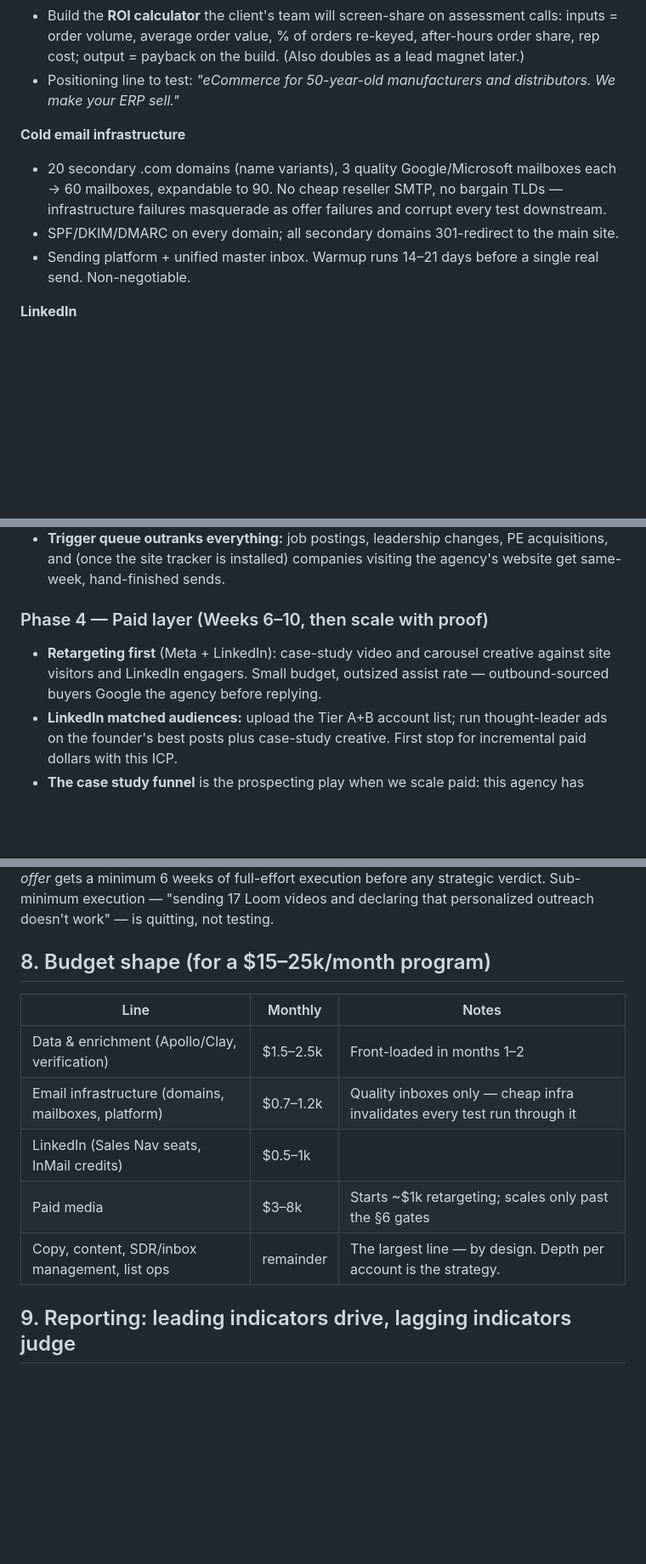
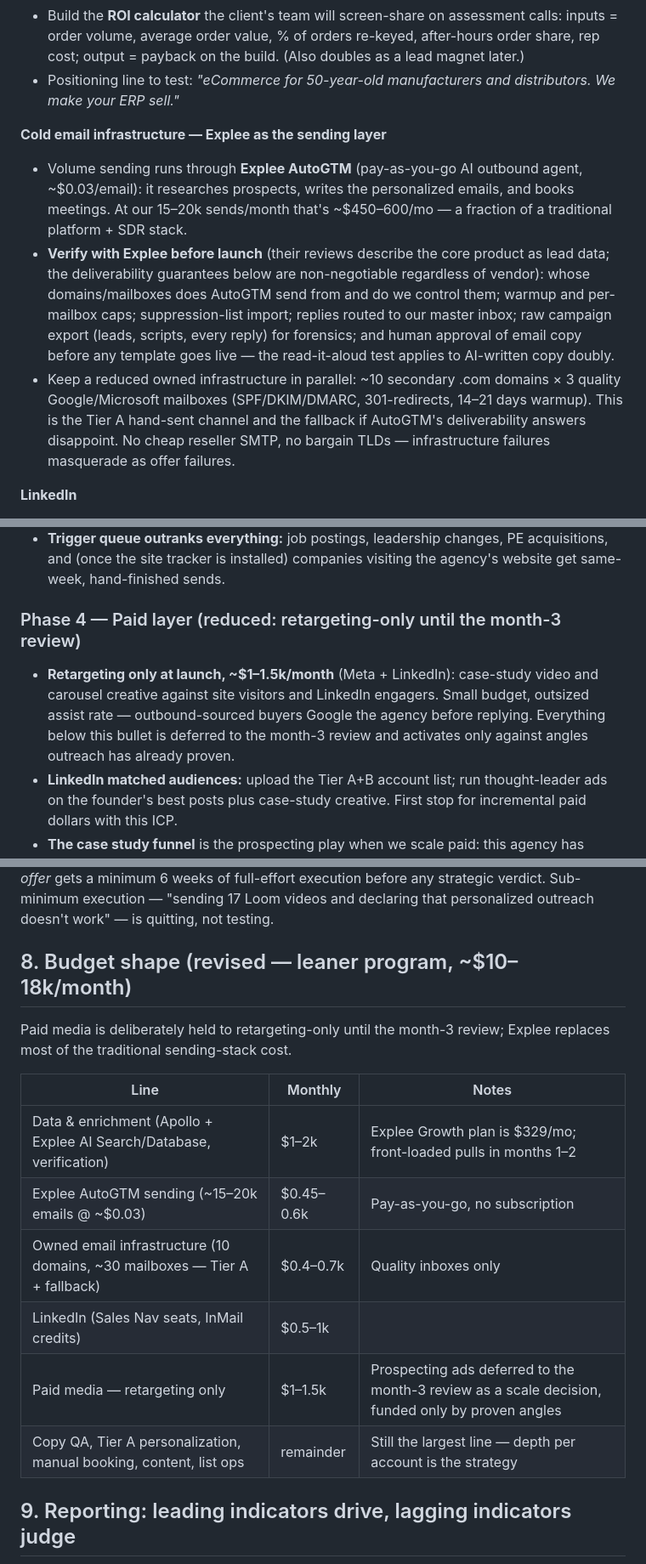
Before and after one commit to garrethdev/carousel-agent, a Markdown page: docs/lead-generation-strategy.md, 3 parts joined by grey strips. Shown at 85% size. Rendered like a GitHub page; blank space fills up the shorter version.

Commit message:
Revise strategy: Explee email layer, reduced paid media budget
Co-Authored-By: Claude Fable 5 <noreply@anthropic.com>
Claude-Session: https://claude.ai/code/session_01SciG1aZgcUvq7fd57ukQHW

```diff
--- a/docs/lead-generation-strategy.md
+++ b/docs/lead-generation-strategy.md
@@ -113,10 +113,10 @@ The order is deliberate: **LinkedIn starts first because it needs no warmup; col
 - Build the **ROI calculator** the client's team will screen-share on assessment calls: inputs = order volume, average order value, % of orders re-keyed, after-hours order share, rep cost; output = payback on the build. (Also doubles as a lead magnet later.)
 - Positioning line to test: *"eCommerce for 50-year-old manufacturers and distributors. We make your ERP sell."*
 
-**Cold email infrastructure**
-- 20 secondary .com domains (name variants), 3 quality Google/Microsoft mailboxes each → 60 mailboxes, expandable to 90. No cheap reseller SMTP, no bargain TLDs — infrastructure failures masquerade as offer failures and corrupt every test downstream.
-- SPF/DKIM/DMARC on every domain; all secondary domains 301-redirect to the main site.
-- Sending platform + unified master inbox. Warmup runs 14–21 days before a single real send. Non-negotiable.
+**Cold email infrastructure — Explee as the sending layer**
+- Volume sending runs through **Explee AutoGTM** (pay-as-you-go AI outbound agent, ~$0.03/email): it researches prospects, writes the personalized emails, and books meetings. At our 15–20k sends/month that's ~$450–600/mo — a fraction of a traditional platform + SDR stack.
+- **Verify with Explee before launch** (their reviews describe the core product as lead data; the deliverability guarantees below are non-negotiable regardless of vendor): whose domains/mailboxes does AutoGTM send from and do we control them; warmup and per-mailbox caps; suppression-list import; replies routed to our master inbox; raw campaign export (leads, scripts, every reply) for forensics; and human approval of email copy before any template goes live — the read-it-aloud test applies to AI-written copy doubly.
+- Keep a reduced owned infrastructure in parallel: ~10 secondary .com domains × 3 quality Google/Microsoft mailboxes (SPF/DKIM/DMARC, 301-redirects, 14–21 days warmup). This is the Tier A hand-sent channel and the fallback if AutoGTM's deliverability answers disappoint. No cheap reseller SMTP, no bargain TLDs — infrastructure failures masquerade as offer failures.
 
 **LinkedIn**
 - Optimize 2–4 profiles (founder + senior team; SDR profiles added later). Sales Navigator on each.
@@ -158,9 +158,9 @@ The order is deliberate: **LinkedIn starts first because it needs no warmup; col
 - **Book meetings manually — never send a cold responder a form or a bare calendar link.** Positive reply → human answer within the hour, propose times directly. Positive-then-silent → cold call and set the appointment live on the phone. Qualification happens in that conversation, not in a Typeform; unqualified-lead volume is fixed upstream in the list, not downstream in a form.
 - **Trigger queue outranks everything:** job postings, leadership changes, PE acquisitions, and (once the site tracker is installed) companies visiting the agency's website get same-week, hand-finished sends.
 
-### Phase 4 — Paid layer (Weeks 6–10, then scale with proof)
+### Phase 4 — Paid layer (reduced: retargeting-only until the month-3 review)
 
-- **Retargeting first** (Meta + LinkedIn): case-study video and carousel creative against site visitors and LinkedIn engagers. Small budget, outsized assist rate — outbound-sourced buyers Google the agency before replying.
+- **Retargeting only at launch, ~$1–1.5k/month** (Meta + LinkedIn): case-study video and carousel creative against site visitors and LinkedIn engagers. Small budget, outsized assist rate — outbound-sourced buyers Google the agency before replying. Everything below this bullet is deferred to the month-3 review and activates only against angles outreach has already proven.
 - **LinkedIn matched audiences:** upload the Tier A+B account list; run thought-leader ads on the founder's best posts plus case-study creative. First stop for incremental paid dollars with this ICP.
 - **The case study funnel** is the prospecting play when we scale paid: this agency has exactly the asset the format needs. Ad → named case-study page → assessment application. (Fazio's benchmarks on a good case-study funnel: opt-ins ~$2, booked calls $100–200 — B2B industrial will run higher, but that's the shape.)
 - **Creative volume rule when prospecting starts:** launch ~30 distinct ads per test — different angle, proof, presenter, format — and expect 1–2 winners; a 10-ad test that fails proves nothing. Make each ad hyper-specific to a segment ("If you run a fluid power distributorship with 10+ branches still quoting by fax…"). When a winner emerges, identify the *angle* that won and build a dedicated landing page around that exact angle before raising budget.
@@ -207,15 +207,18 @@ Two sales-cycle warnings from the framework, worth internalizing before the prog
 
 **Judging windows (adapted for finite TAM):** directional reads per angle at 1–2k sends, verdicts at 3–5k (Fazio's 10k-send minimum assumes infinite audience; we compensate for smaller samples by reading raw replies, not just rates — export every campaign's leads, scripts, and responses and analyze the artifacts line by line, per his forensics method). The *offer* gets a minimum 6 weeks of full-effort execution before any strategic verdict. Sub-minimum execution — "sending 17 Loom videos and declaring that personalized outreach doesn't work" — is quitting, not testing.
 
-## 8. Budget shape (for a $15–25k/month program)
+## 8. Budget shape (revised — leaner program, ~$10–18k/month)
+
+Paid media is deliberately held to retargeting-only until the month-3 review; Explee replaces most of the traditional sending-stack cost.
 
 | Line | Monthly | Notes |
 |---|---|---|
-| Data & enrichment (Apollo/Clay, verification) | $1.5–2.5k | Front-loaded in months 1–2 |
-| Email infrastructure (domains, mailboxes, platform) | $0.7–1.2k | Quality inboxes only — cheap infra invalidates every test run through it |
+| Data & enrichment (Apollo + Explee AI Search/Database, verification) | $1–2k | Explee Growth plan is $329/mo; front-loaded pulls in months 1–2 |
+| Explee AutoGTM sending (~15–20k emails @ ~$0.03) | $0.45–0.6k | Pay-as-you-go, no subscription |
+| Owned email infrastructure (10 domains, ~30 mailboxes — Tier A + fallback) | $0.4–0.7k | Quality inboxes only |
 | LinkedIn (Sales Nav seats, InMail credits) | $0.5–1k | |
-| Paid media | $3–8k | Starts ~$1k retargeting; scales only past the §6 gates |
-| Copy, content, SDR/inbox management, list ops | remainder | The largest line — by design. Depth per account is the strategy. |
+| Paid media — retargeting only | $1–1.5k | Prospecting ads deferred to the month-3 review as a scale decision, funded only by proven angles |
+| Copy QA, Tier A personalization, manual booking, content, list ops | remainder | Still the largest line — depth per account is the strategy |
 
 ## 9. Reporting: leading indicators drive, lagging indicators judge
 
```
Also changed, not shown: other parts of docs/lead-generation-strategy.md (+2 -2 lines).
